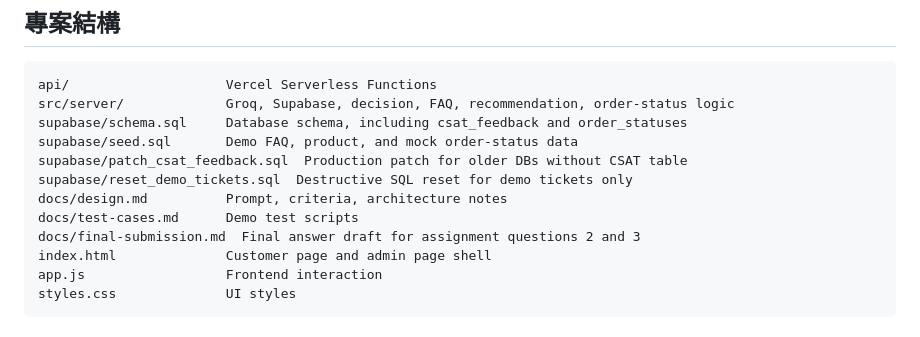
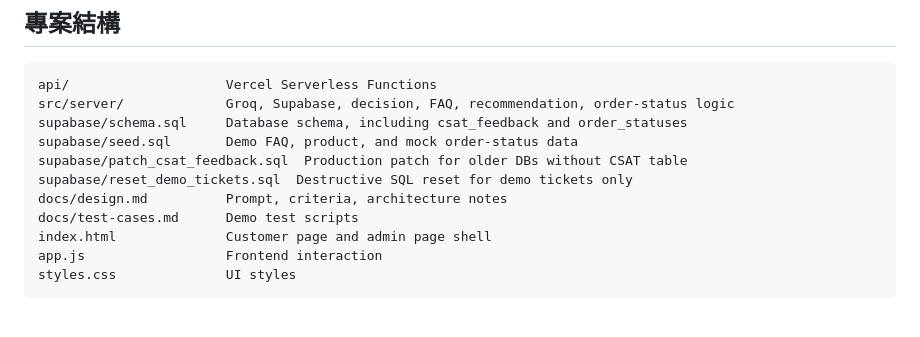
Before and after one commit to zealot0722/RaccoonDemo, a Markdown page: README.md, the part around the change. GitHub-like rendering.

Commit message:
Remove private submission draft from repo

```diff
--- a/README.md
+++ b/README.md
@@ -29,7 +29,6 @@ supabase/patch_csat_feedback.sql  Production patch for older DBs without CSAT ta
 supabase/reset_demo_tickets.sql  Destructive SQL reset for demo tickets only
 docs/design.md          Prompt, criteria, architecture notes
 docs/test-cases.md      Demo test scripts
-docs/final-submission.md  Final answer draft for assignment questions 2 and 3
 index.html              Customer page and admin page shell
 app.js                  Frontend interaction
 styles.css              UI styles
```
Also changed, not shown: docs/final-submission.md (deleted, +0 -137 lines).
